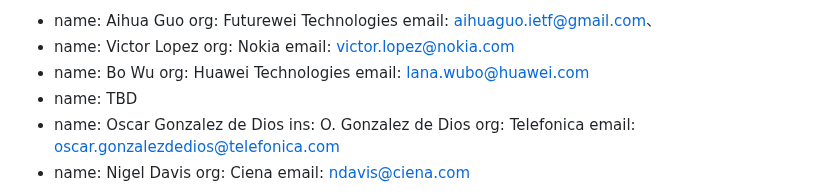
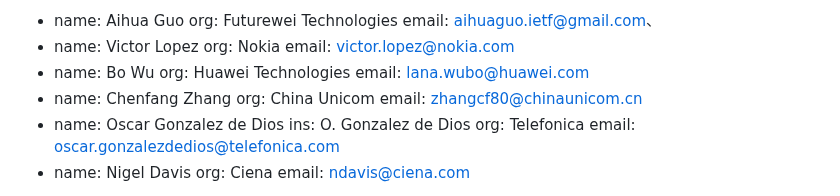
Before and after one commit to ietf-ivy-wg/network-inventory-yang, a Markdown page: draft-ietf-ivy-network-inventory-yang.md, the part around the change. GitHub-like rendering.

Commit message:
Fix contributors list

```diff
--- a/draft-ietf-ivy-network-inventory-yang.md
+++ b/draft-ietf-ivy-network-inventory-yang.md
@@ -65,7 +65,9 @@ contributor:
     org: Huawei Technologies
     email: lana.wubo@huawei.com
   -
-    name: TBD
+    name: Chenfang Zhang
+    org: China Unicom
+    email: zhangcf80@chinaunicom.cn
   -
     name: Oscar Gonzalez de Dios
     ins: O. Gonzalez de Dios
```
